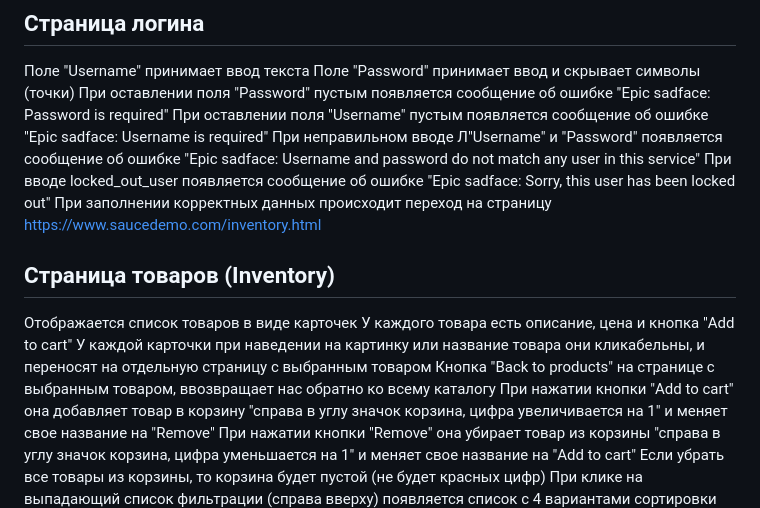
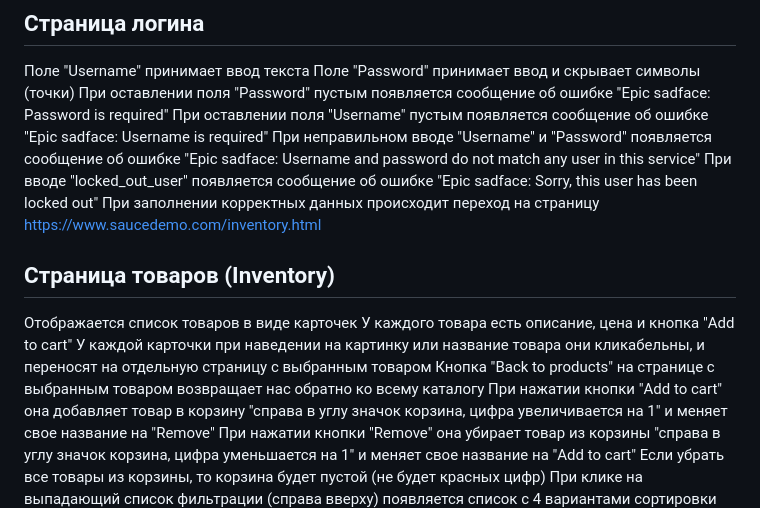
Before and after one commit to kovreznikovila8-lab/qa-portfolio, a Markdown page: manual_testing/checklist.md, the part around one of its changes. Rendered like a GitHub page.

```diff
--- a/manual_testing/checklist.md
+++ b/manual_testing/checklist.md
@@ -5,15 +5,15 @@
  Поле "Password" принимает ввод и скрывает символы (точки)
  При оставлении поля "Password" пустым появляется сообщение об ошибке "Epic sadface: Password is required"
  При оставлении поля "Username" пустым появляется сообщение об ошибке "Epic sadface: Username is required"
- При неправильном вводе Л"Username" и "Password" появляется сообщение об ошибке "Epic sadface: Username and password do not match any user in this service"
- При вводе locked_out_user появляется сообщение об ошибке "Epic sadface: Sorry, this user has been locked out"
+ При неправильном вводе "Username" и "Password" появляется сообщение об ошибке "Epic sadface: Username and password do not match any user in this service"
+ При вводе "locked_out_user" появляется сообщение об ошибке "Epic sadface: Sorry, this user has been locked out"
  При заполнении корректных данных происходит переход на страницу https://www.saucedemo.com/inventory.html
 
 ## Страница товаров (Inventory)
 Отображается список товаров в виде карточек
 У каждого товара есть описание, цена и кнопка "Add to cart"
 У каждой карточки при наведении на картинку или название товара они кликабельны, и переносят на отдельную страницу с выбранным товаром
-Кнопка "Back to products" на странице с выбранным товаром, ввозвращает нас обратно ко всему каталогу
+Кнопка "Back to products" на странице с выбранным товаром возвращает нас обратно ко всему каталогу
 При нажатии кнопки "Add to cart" она добавляет товар в корзину "справа в углу значок корзина, цифра увеличивается на 1" и меняет свое название на "Remove"
 При нажатии кнопки "Remove" она убирает товар из корзины "справа в углу значок корзина, цифра уменьшается на 1" и меняет свое название на "Add to cart"
 Если убрать все товары из корзины, то корзина будет пустой (не будет красных цифр)
```
Also changed, not shown: other parts of manual_testing/checklist.md (+1 -1 lines), manual_testing/test_cases.md (+5 -5 lines).
